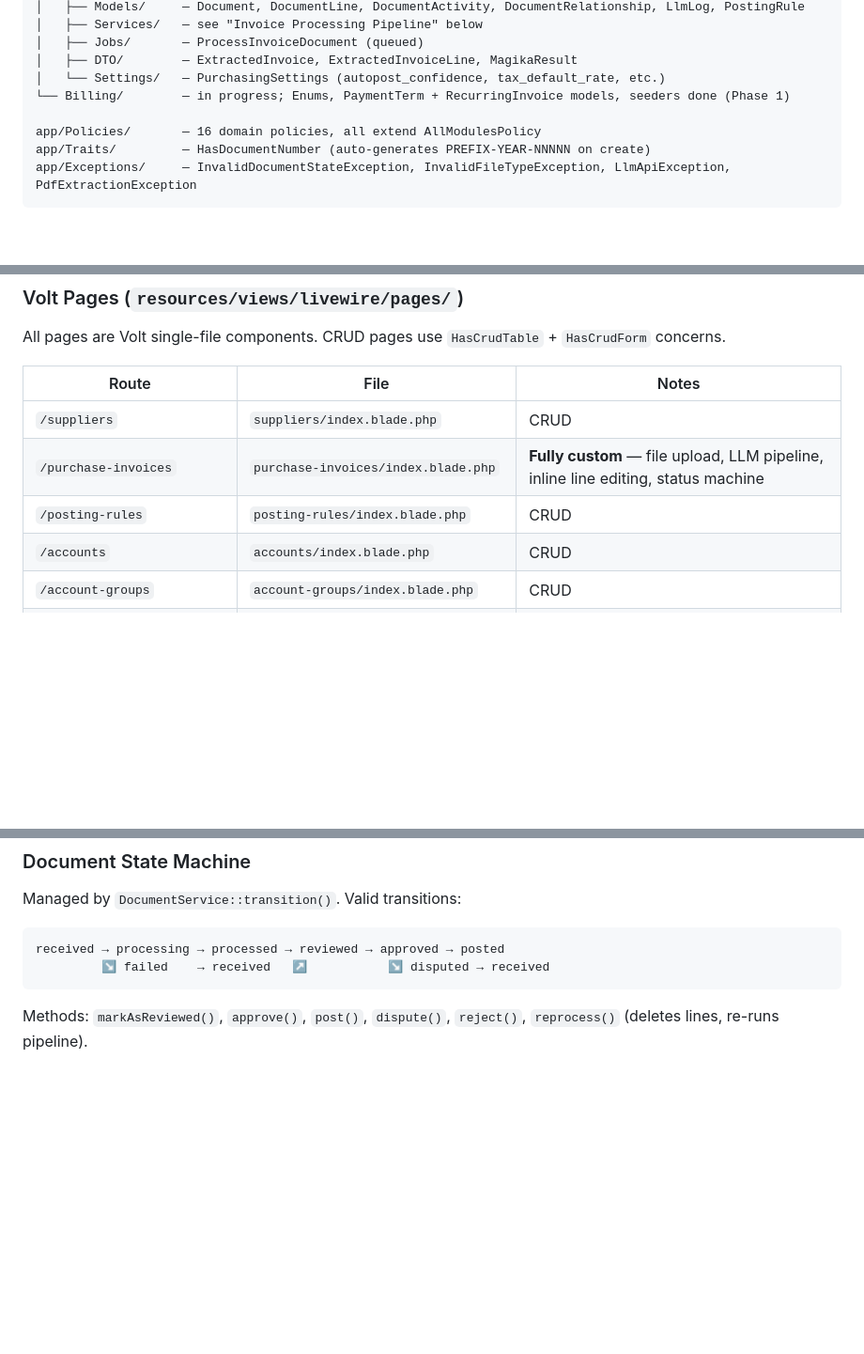
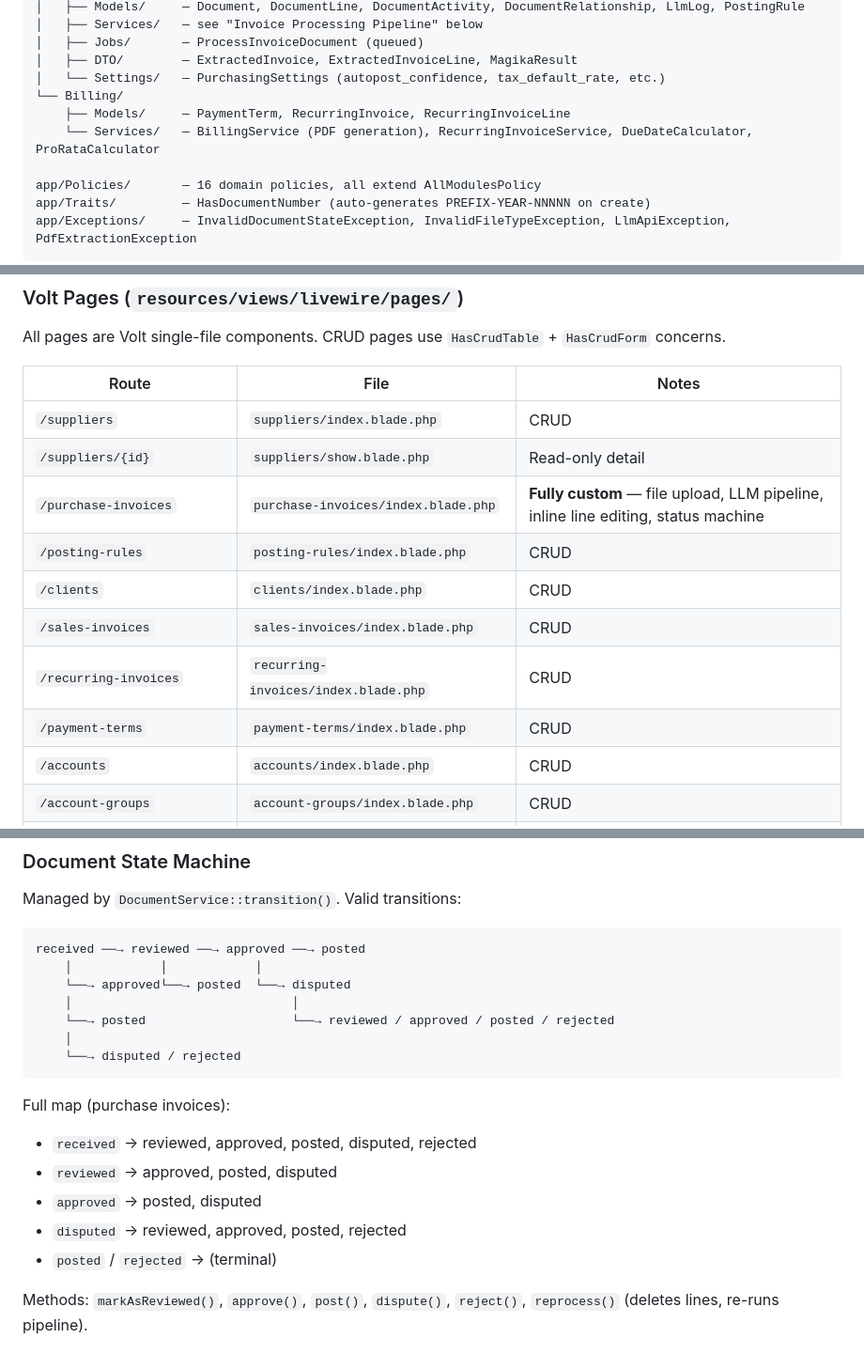
Before and after one commit to nettsite/merlin, a Markdown page: CLAUDE.md, 3 parts joined by grey strips. Shown at 94% size. Rendered like a GitHub page; blank space fills up the shorter version.

Commit message:
docs(claude): fix state machine, add missing pages, correct stack and billing
- Stack: PHPUnit 12 → Pest + PHPUnit 12
- Billing module: replace "in progress" stub with actual models/services
- State machine: remove non-existent processing/processed/failed states;
  document actual transitions from getAllowedTransitions()
- Routes table: add suppliers/show, clients, sales-invoices,
  recurring-invoices, payment-terms, settings/billing
- Key rules: add VAT ex-VAT storage rule, source document media access,
  Flux icon syntax, consolidate hasRole prohibition

Co-Authored-By: Claude Sonnet 4.6 <noreply@anthropic.com>

````diff
--- a/CLAUDE.md
+++ b/CLAUDE.md
@@ -48,7 +48,9 @@ app/Modules/
 │   ├── Jobs/       — ProcessInvoiceDocument (queued)
 │   ├── DTO/        — ExtractedInvoice, ExtractedInvoiceLine, MagikaResult
 │   └── Settings/   — PurchasingSettings (autopost_confidence, tax_default_rate, etc.)
-└── Billing/        — in progress; Enums, PaymentTerm + RecurringInvoice models, seeders done (Phase 1)
+└── Billing/
+    ├── Models/     — PaymentTerm, RecurringInvoice, RecurringInvoiceLine
+    └── Services/   — BillingService (PDF generation), RecurringInvoiceService, DueDateCalculator, ProRataCalculator
 
 app/Policies/       — 16 domain policies, all extend AllModulesPolicy
 app/Traits/         — HasDocumentNumber (auto-generates PREFIX-YEAR-NNNNN on create)
@@ -64,8 +66,13 @@ All pages are Volt single-file components. CRUD pages use `HasCrudTable` + `HasC
 | Route | File | Notes |
 |---|---|---|
 | `/suppliers` | `suppliers/index.blade.php` | CRUD |
+| `/suppliers/{id}` | `suppliers/show.blade.php` | Read-only detail |
 | `/purchase-invoices` | `purchase-invoices/index.blade.php` | **Fully custom** — file upload, LLM pipeline, inline line editing, status machine |
 | `/posting-rules` | `posting-rules/index.blade.php` | CRUD |
+| `/clients` | `clients/index.blade.php` | CRUD |
+| `/sales-invoices` | `sales-invoices/index.blade.php` | CRUD |
+| `/recurring-invoices` | `recurring-invoices/index.blade.php` | CRUD |
+| `/payment-terms` | `payment-terms/index.blade.php` | CRUD |
 | `/accounts` | `accounts/index.blade.php` | CRUD |
 | `/account-groups` | `account-groups/index.blade.php` | CRUD |
 | `/roles` | `roles/index.blade.php` | CRUD |
@@ -111,9 +119,21 @@ Flux UI components (`<flux:input>`, `<flux:select>`, etc.) used directly — no
 Managed by `DocumentService::transition()`. Valid transitions:
 
 ```
-received → processing → processed → reviewed → approved → posted
-         ↘ failed    → received   ↗           ↘ disputed → received
+received ──→ reviewed ──→ approved ──→ posted
+    │            │            │
+    └──→ approved└──→ posted  └──→ disputed
+    │                              │
+    └──→ posted                    └──→ reviewed / approved / posted / rejected
+    │
+    └──→ disputed / rejected
 ```
+
+Full map (purchase invoices):
+- `received` → reviewed, approved, posted, disputed, rejected
+- `reviewed` → approved, posted, disputed
+- `approved` → posted, disputed
+- `disputed` → reviewed, approved, posted, rejected
+- `posted` / `rejected` → (terminal)
 
 Methods: `markAsReviewed()`, `approve()`, `post()`, `dispute()`, `reject()`, `reprocess()` (deletes lines, re-runs pipeline).
 
````
Also changed, not shown: other parts of CLAUDE.md (+6 -1 lines).
